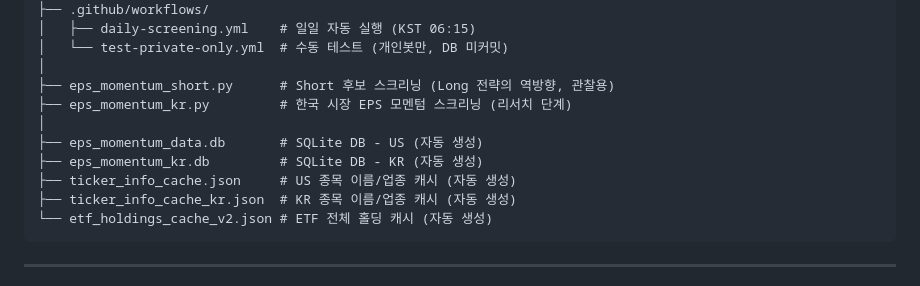
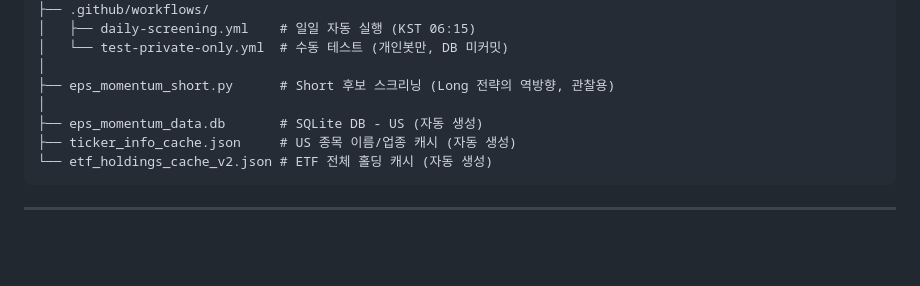
Before and after one commit to VolumeQuant/eps-momentum-us, a Markdown page: README.md, the part around the change. GitHub-like rendering; blank space fills up the shorter version.

Commit message:
docs: README에서 KR 파일 참조 제거 (quant_py-main으로 이동됨)
Co-Authored-By: Claude Opus 4.6 <noreply@anthropic.com>

````diff
--- a/README.md
+++ b/README.md
@@ -569,12 +569,9 @@ eps-momentum-us/
 │   └── test-private-only.yml  # 수동 테스트 (개인봇만, DB 미커밋)
 │
 ├── eps_momentum_short.py      # Short 후보 스크리닝 (Long 전략의 역방향, 관찰용)
-├── eps_momentum_kr.py         # 한국 시장 EPS 모멘텀 스크리닝 (리서치 단계)
 │
 ├── eps_momentum_data.db       # SQLite DB - US (자동 생성)
-├── eps_momentum_kr.db         # SQLite DB - KR (자동 생성)
 ├── ticker_info_cache.json     # US 종목 이름/업종 캐시 (자동 생성)
-├── ticker_info_cache_kr.json  # KR 종목 이름/업종 캐시 (자동 생성)
 └── etf_holdings_cache_v2.json # ETF 전체 홀딩 캐시 (자동 생성)
 ```
 
````
